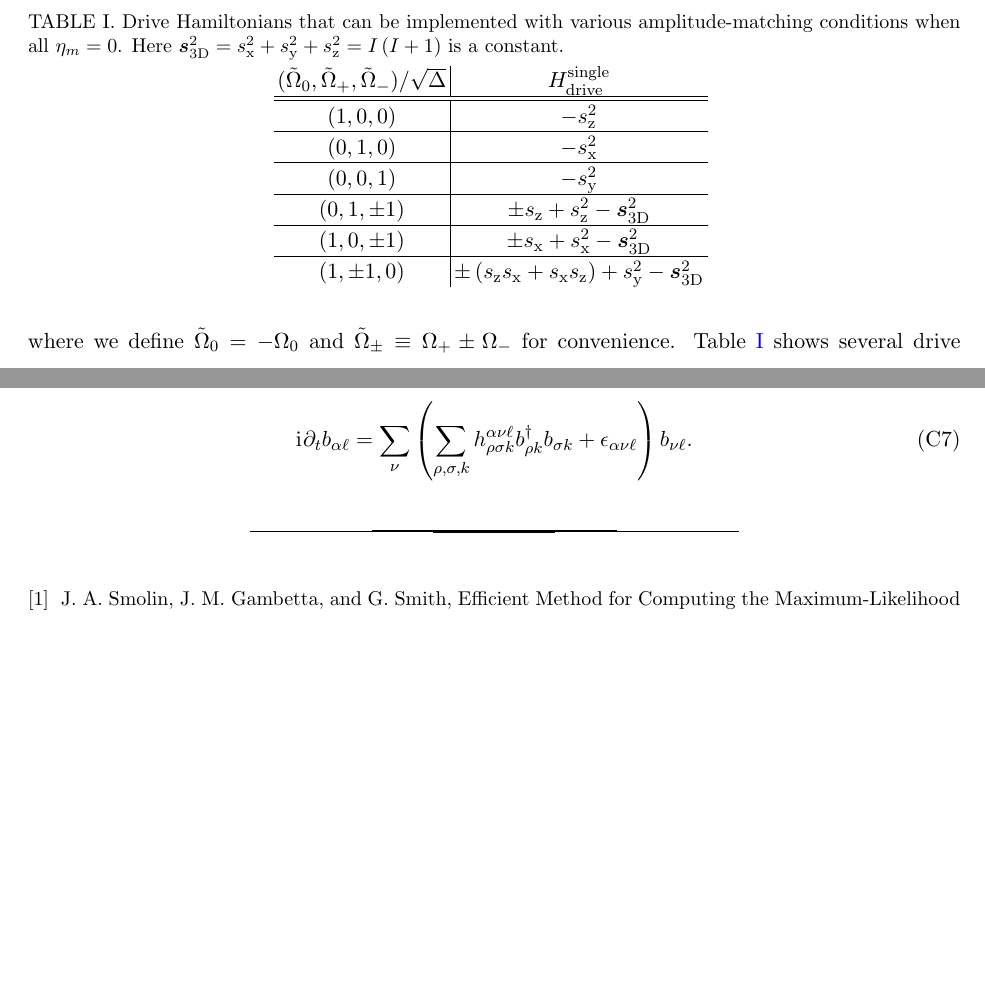
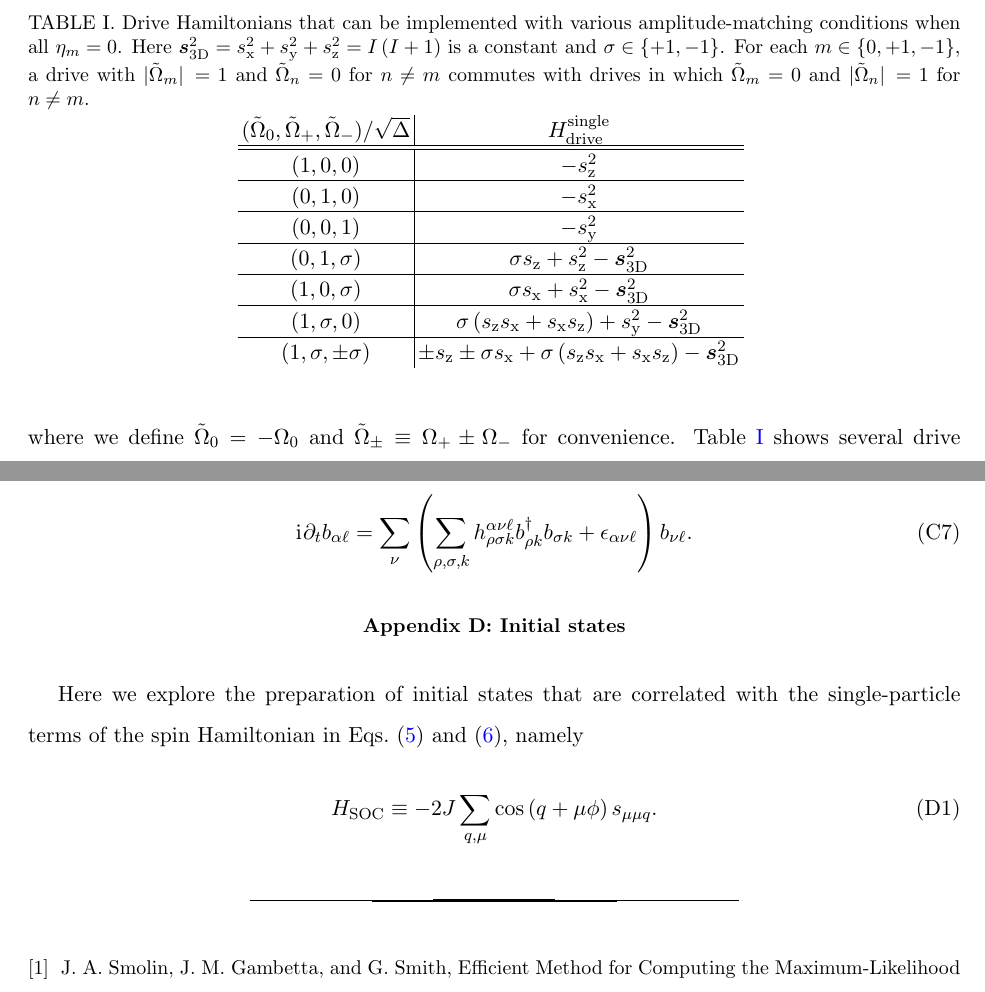
Before and after one commit to perlinm/rey_research, a LaTeX paper (sun_phases/sun_dynamics_notes.tex): two parts of pages 13 and 14 of 14 before the commit and two parts of pages 13 and 14 of 15 after it, joined at a grey line, cut so that both start at the same text, the shorter picture padded with empty space. Compiled offline with pdfLaTeX.

Commit message:
changed some conventions, and re-ordered table listing possible drive hamiltonians

```diff
--- a/sun_phases/sun_dynamics_notes.tex
+++ b/sun_phases/sun_dynamics_notes.tex
@@ -499,7 +489,7 @@ In addition to enabling arbitrary 3D rotations, these collective rotations enabl
 \begin{table}
   \centering
   \caption{Drive Hamiltonians that can be implemented with various amplitude-matching conditions when all $\eta_m=0$.
-    Here $\v s_{\t{3D}}^2=s_\x^2+s_\y^2+s_\z^2=I\p{I+1}$ is a constant.}
+    Here $\v s_{\t{3D}}^2=s_\x^2+s_\y^2+s_\z^2=I\p{I+1}$ is a constant and $\sigma\in\set{+1,-1}$.  For each $m\in\set{0,+1,-1}$, a drive with $\abs*{\tilde\Omega_m}=1$ and $\tilde\Omega_n=0$ for $n\ne m$ commutes with drives in which $\tilde\Omega_m=0$ and $\abs*{\tilde\Omega_n}=1$ for $n\ne m$.}
   \begin{tabular}{c|c}
     $(\tilde\Omega_0,\tilde\Omega_+,\tilde\Omega_-)/\sqrt{\Delta}$
     & $H_{\t{drive}}^{\t{single}}$
@@ -510,12 +500,16 @@ In addition to enabling arbitrary 3D rotations, these collective rotations enabl
     \\ \hline
     $\p{0,0,1}$ & $-s_\y^2$
     \\ \hline
-    $\p{0,1,\pm1}$ & $\pm s_\z + s_\z^2 - \v s_{\t{3D}}^2$
+    $\p{0,1,\sigma}$ & $\sigma s_\z + s_\z^2 - \v s_{\t{3D}}^2$
     \\ \hline
-    $\p{1,0,\pm1}$ & $\pm s_\x + s_\x^2 - \v s_{\t{3D}}^2$
+    $\p{1,0,\sigma}$ & $\sigma s_\x + s_\x^2 - \v s_{\t{3D}}^2$
     \\ \hline
-    $\p{1,\pm1,0}$
-    & $\pm\p{s_\z s_\x+s_\x s_\z} + s_\y^2 - \v s_{\t{3D}}^2$
+    $\p{1,\sigma,0}$
+    & $\sigma\p{s_\z s_\x+s_\x s_\z} + s_\y^2 - \v s_{\t{3D}}^2$
+    \\ \hline
+    $\p{1,\sigma,\pm\sigma}$
+    & $\pm s_\z \pm \sigma s_\x
+    + \sigma \p{s_\z s_\x + s_\x s_\z} - \v s_{\t{3D}}^2$
   \end{tabular}
   \label{tab:drives}
 \end{table}
@@ -578,6 +572,15 @@ so
     + \epsilon_{\alpha\nu\ell}} b_{\nu\ell}.
 \end{align}
 
+%%%%%%%%%%%%%%%%%%%%%%%%%%%%%%%%%%%%%%%%%%%%%%%%%%%%%%%%%%%%%%%%%%%%%%
+\section{Initial states}
+\label{sec:init_states}
+
+Here we explore the preparation of initial states that are correlated with the single-particle terms of the spin Hamiltonian in Eqs.~\eqref{eq:spin_cos} and \eqref{eq:spin_pair}, namely
+\begin{align}
+  H_{\t{SOC}} \equiv -2 J \sum_{q,\mu} \cos\p{q+\mu\phi} s_{\mu\mu q}.
+\end{align}
+
 \bibliography{sun_dynamics_notes.bib}
 
 \end{document}
```
Also changed, not shown: sun_phases/sun_dynamics_notes.tex (26 more changed lines).
